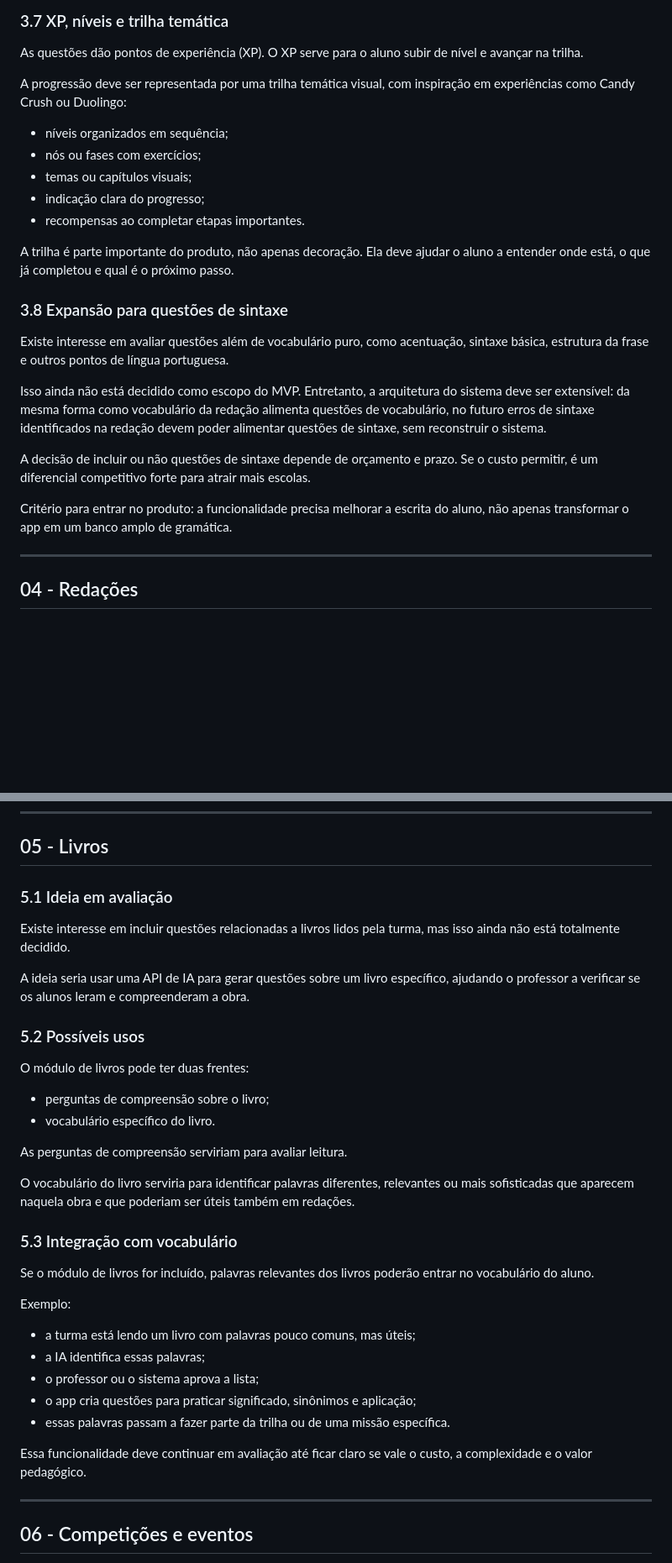
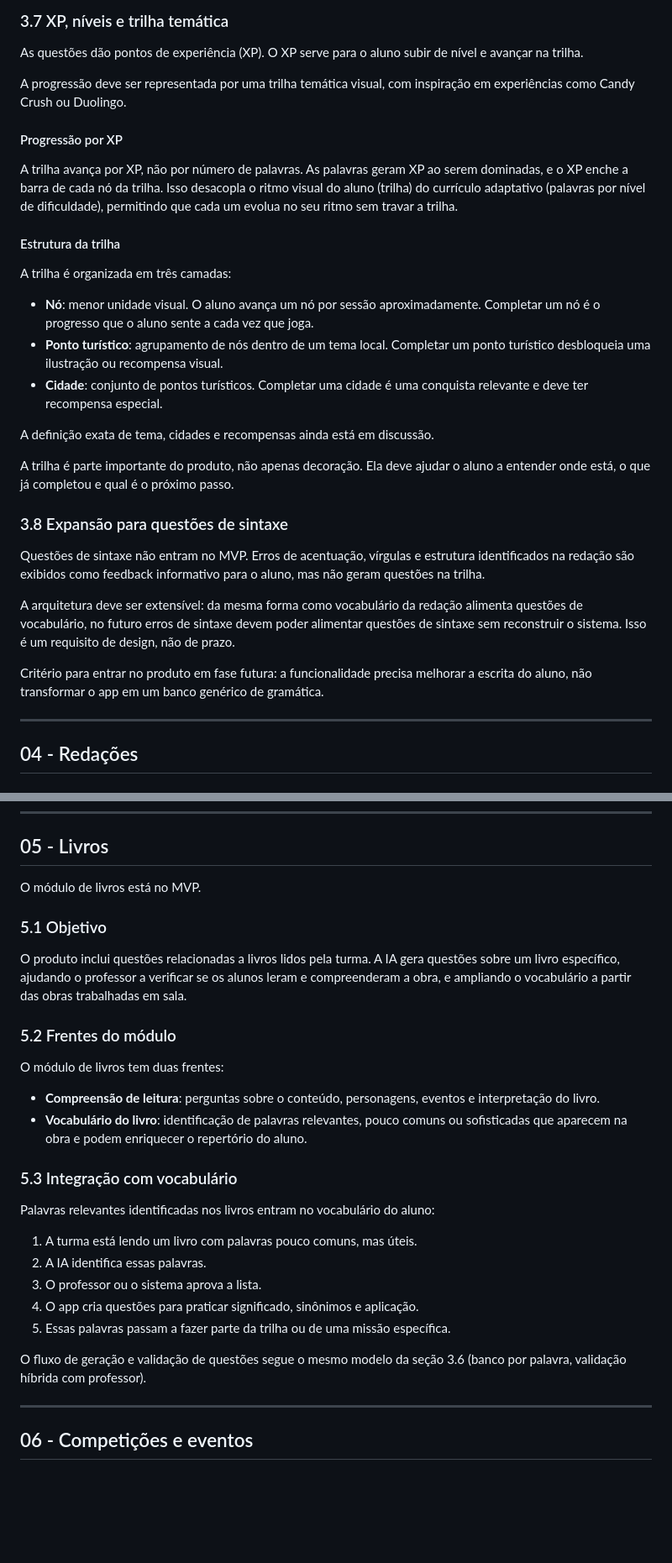
Before and after one commit to mateusdsoc/VocabKids, a Markdown page: docs/rascunho_product.md, 2 parts joined by grey strips. Shown at 84% size. Rendered like a GitHub page; blank space fills up the shorter version.

```diff
--- a/docs/rascunho_product.md
+++ b/docs/rascunho_product.md
@@ -213,25 +209,31 @@ A ferramenta recomendada para essa validação é o Hunspell, que é open source
 
 As questões dão pontos de experiência (XP). O XP serve para o aluno subir de nível e avançar na trilha.
 
-A progressão deve ser representada por uma trilha temática visual, com inspiração em experiências como Candy Crush ou Duolingo:
+A progressão deve ser representada por uma trilha temática visual, com inspiração em experiências como Candy Crush ou Duolingo.
 
-- níveis organizados em sequência;
-- nós ou fases com exercícios;
-- temas ou capítulos visuais;
-- indicação clara do progresso;
-- recompensas ao completar etapas importantes.
+#### Progressão por XP
+
+A trilha avança por XP, não por número de palavras. As palavras geram XP ao serem dominadas, e o XP enche a barra de cada nó da trilha. Isso desacopla o ritmo visual do aluno (trilha) do currículo adaptativo (palavras por nível de dificuldade), permitindo que cada um evolua no seu ritmo sem travar a trilha.
+
+#### Estrutura da trilha
+
+A trilha é organizada em três camadas:
+
+- **Nó**: menor unidade visual. O aluno avança um nó por sessão aproximadamente. Completar um nó é o progresso que o aluno sente a cada vez que joga.
+- **Ponto turístico**: agrupamento de nós dentro de um tema local. Completar um ponto turístico desbloqueia uma ilustração ou recompensa visual.
+- **Cidade**: conjunto de pontos turísticos. Completar uma cidade é uma conquista relevante e deve ter recompensa especial.
+
+A definição exata de tema, cidades e recompensas ainda está em discussão.
 
 A trilha é parte importante do produto, não apenas decoração. Ela deve ajudar o aluno a entender onde está, o que já completou e qual é o próximo passo.
 
 ### 3.8 Expansão para questões de sintaxe
 
-Existe interesse em avaliar questões além de vocabulário puro, como acentuação, sintaxe básica, estrutura da frase e outros pontos de língua portuguesa.
+Questões de sintaxe não entram no MVP. Erros de acentuação, vírgulas e estrutura identificados na redação são exibidos como feedback informativo para o aluno, mas não geram questões na trilha.
 
-Isso ainda não está decidido como escopo do MVP. Entretanto, a arquitetura do sistema deve ser extensível: da mesma forma como vocabulário da redação alimenta questões de vocabulário, no futuro erros de sintaxe identificados na redação devem poder alimentar questões de sintaxe, sem reconstruir o sistema.
+A arquitetura deve ser extensível: da mesma forma como vocabulário da redação alimenta questões de vocabulário, no futuro erros de sintaxe devem poder alimentar questões de sintaxe sem reconstruir o sistema. Isso é um requisito de design, não de prazo.
 
-A decisão de incluir ou não questões de sintaxe depende de orçamento e prazo. Se o custo permitir, é um diferencial competitivo forte para atrair mais escolas.
-
-Critério para entrar no produto: a funcionalidade precisa melhorar a escrita do aluno, não apenas transformar o app em um banco amplo de gramática.
+Critério para entrar no produto em fase futura: a funcionalidade precisa melhorar a escrita do aluno, não transformar o app em um banco genérico de gramática.
 
 ---
 
@@ -337,36 +339,30 @@ A pesquisa de preços e ferramentas está documentada em `pesquisa_ferramentas.m
 
 ## 05 - Livros
 
-### 5.1 Ideia em avaliação
+O módulo de livros está no MVP.
 
-Existe interesse em incluir questões relacionadas a livros lidos pela turma, mas isso ainda não está totalmente decidido.
+### 5.1 Objetivo
 
-A ideia seria usar uma API de IA para gerar questões sobre um livro específico, ajudando o professor a verificar se os alunos leram e compreenderam a obra.
+O produto inclui questões relacionadas a livros lidos pela turma. A IA gera questões sobre um livro específico, ajudando o professor a verificar se os alunos leram e compreenderam a obra, e ampliando o vocabulário a partir das obras trabalhadas em sala.
 
-### 5.2 Possíveis usos
+### 5.2 Frentes do módulo
 
-O módulo de livros pode ter duas frentes:
+O módulo de livros tem duas frentes:
 
-- perguntas de compreensão sobre o livro;
-- vocabulário específico do livro.
-
-As perguntas de compreensão serviriam para avaliar leitura.
-
-O vocabulário do livro serviria para identificar palavras diferentes, relevantes ou mais sofisticadas que aparecem naquela obra e que poderiam ser úteis também em redações.
+- **Compreensão de leitura**: perguntas sobre o conteúdo, personagens, eventos e interpretação do livro.
+- **Vocabulário do livro**: identificação de palavras relevantes, pouco comuns ou sofisticadas que aparecem na obra e podem enriquecer o repertório do aluno.
 
 ### 5.3 Integração com vocabulário
 
-Se o módulo de livros for incluído, palavras relevantes dos livros poderão entrar no vocabulário do aluno.
+Palavras relevantes identificadas nos livros entram no vocabulário do aluno:
 
-Exemplo:
+1. A turma está lendo um livro com palavras pouco comuns, mas úteis.
+2. A IA identifica essas palavras.
+3. O professor ou o sistema aprova a lista.
+4. O app cria questões para praticar significado, sinônimos e aplicação.
+5. Essas palavras passam a fazer parte da trilha ou de uma missão específica.
 
-- a turma está lendo um livro com palavras pouco comuns, mas úteis;
-- a IA identifica essas palavras;
-- o professor ou o sistema aprova a lista;
-- o app cria questões para praticar significado, sinônimos e aplicação;
-- essas palavras passam a fazer parte da trilha ou de uma missão específica.
-
-Essa funcionalidade deve continuar em avaliação até ficar claro se vale o custo, a complexidade e o valor pedagógico.
+O fluxo de geração e validação de questões segue o mesmo modelo da seção 3.6 (banco por palavra, validação híbrida com professor).
 
 ---
 
```
Also changed, not shown: other parts of docs/rascunho_product.md (+24 -24 lines).
